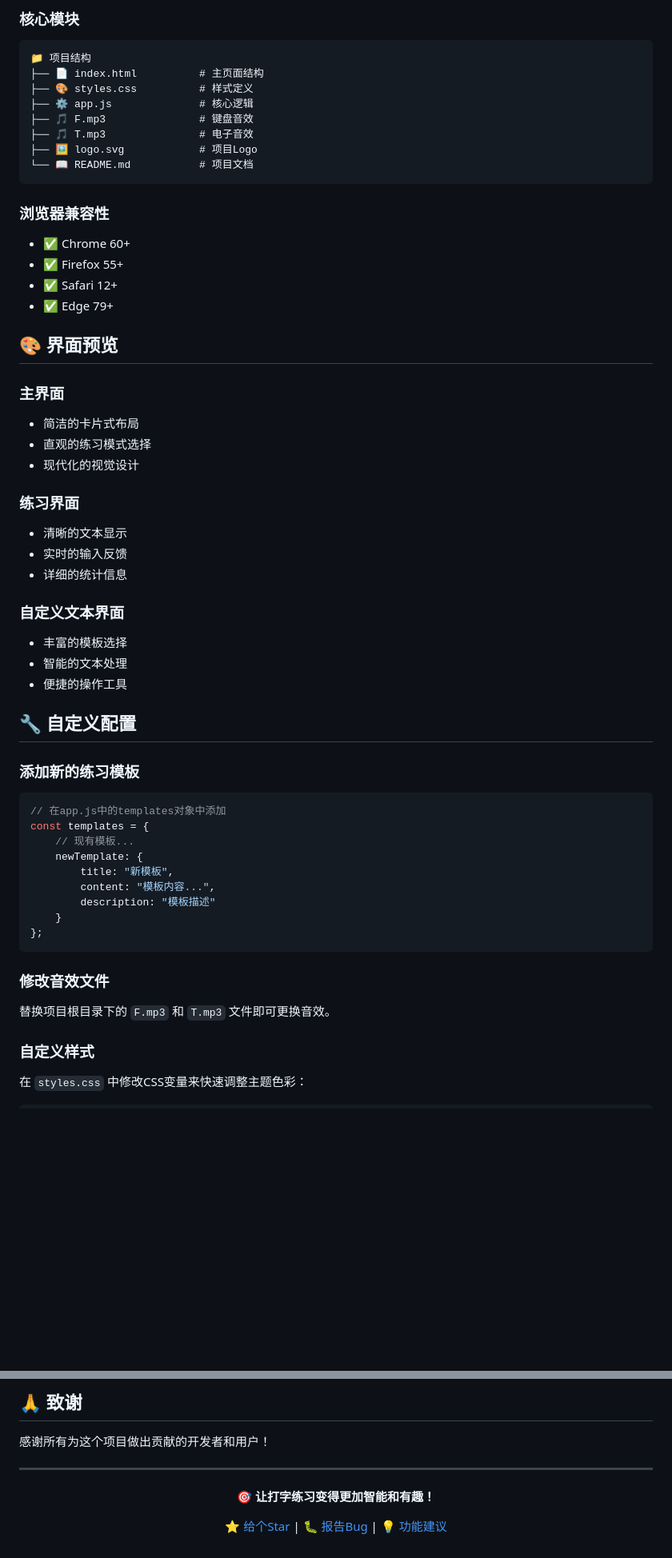
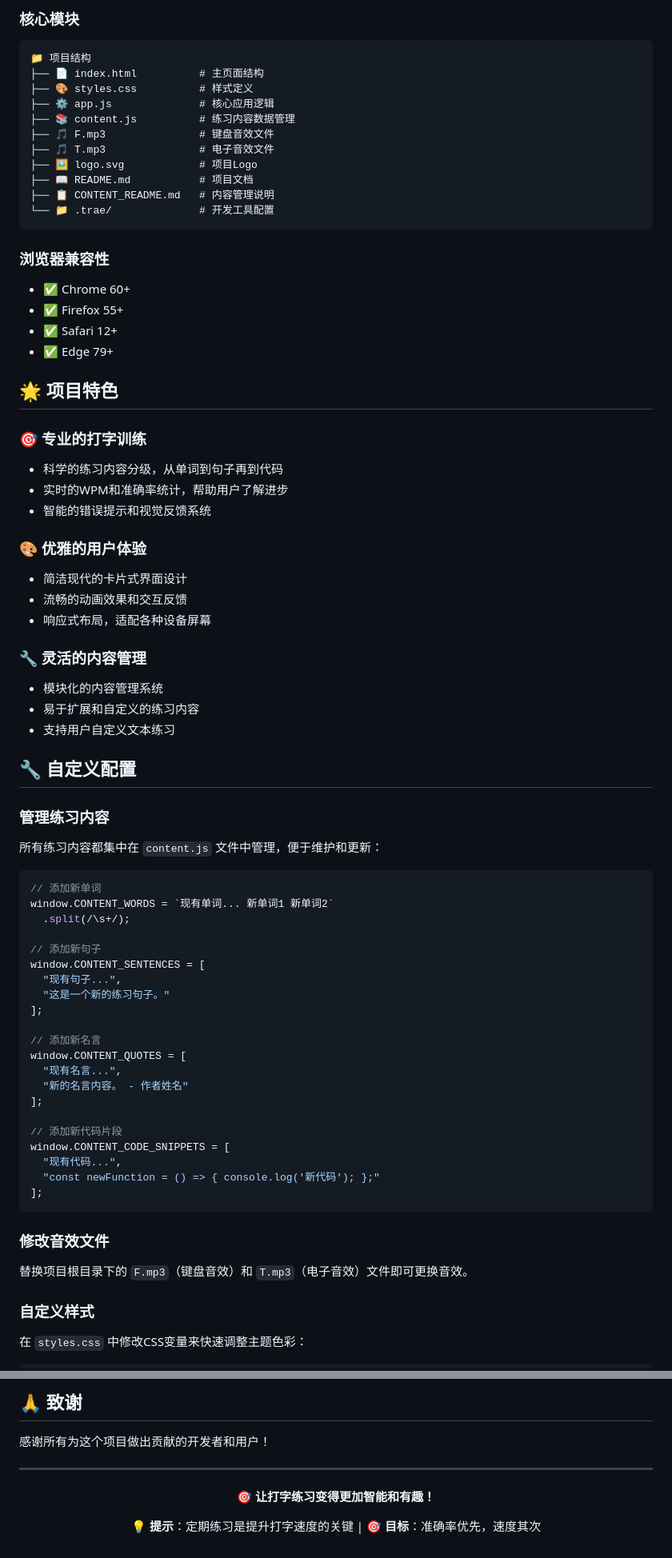
Before and after one commit to SMTVCCC/tpyingmaster, a Markdown page: README.md, 2 parts joined by grey strips. Shown: that part at 80% size. GitHub-like rendering; blank space fills up the shorter version.

````diff
--- a/README.md
+++ b/README.md
@@ -90,11 +96,14 @@ npx serve .
 📁 项目结构
 ├── 📄 index.html          # 主页面结构
 ├── 🎨 styles.css          # 样式定义
-├── ⚙️ app.js              # 核心逻辑
-├── 🎵 F.mp3               # 键盘音效
-├── 🎵 T.mp3               # 电子音效
+├── ⚙️ app.js              # 核心应用逻辑
+├── 📚 content.js          # 练习内容数据管理
+├── 🎵 F.mp3               # 键盘音效文件
+├── 🎵 T.mp3               # 电子音效文件
 ├── 🖼️ logo.svg            # 项目Logo
-└── 📖 README.md           # 项目文档
+├── 📖 README.md           # 项目文档
+├── 📋 CONTENT_README.md   # 内容管理说明
+└── 📁 .trae/              # 开发工具配置
 ```
 
 ### 浏览器兼容性
@@ -103,40 +112,54 @@ npx serve .
 - ✅ Safari 12+
 - ✅ Edge 79+
 
-## 🎨 界面预览
+## 🌟 项目特色
 
-### 主界面
-- 简洁的卡片式布局
-- 直观的练习模式选择
-- 现代化的视觉设计
+### 🎯 专业的打字训练
+- 科学的练习内容分级，从单词到句子再到代码
+- 实时的WPM和准确率统计，帮助用户了解进步
+- 智能的错误提示和视觉反馈系统
 
-### 练习界面
-- 清晰的文本显示
-- 实时的输入反馈
-- 详细的统计信息
+### 🎨 优雅的用户体验
+- 简洁现代的卡片式界面设计
+- 流畅的动画效果和交互反馈
+- 响应式布局，适配各种设备屏幕
 
-### 自定义文本界面
-- 丰富的模板选择
-- 智能的文本处理
-- 便捷的操作工具
+### 🔧 灵活的内容管理
+- 模块化的内容管理系统
+- 易于扩展和自定义的练习内容
+- 支持用户自定义文本练习
 
 ## 🔧 自定义配置
 
-### 添加新的练习模板
+### 管理练习内容
+所有练习内容都集中在 `content.js` 文件中管理，便于维护和更新：
+
 ```javascript
-// 在app.js中的templates对象中添加
-const templates = {
-    // 现有模板...
-    newTemplate: {
-        title: "新模板",
-        content: "模板内容...",
-        description: "模板描述"
-    }
-};
+// 添加新单词
+window.CONTENT_WORDS = `现有单词... 新单词1 新单词2`
+  .split(/\s+/);
+
+// 添加新句子
+window.CONTENT_SENTENCES = [
+  "现有句子...",
+  "这是一个新的练习句子。"
+];
+
+// 添加新名言
+window.CONTENT_QUOTES = [
+  "现有名言...",
+  "新的名言内容。 - 作者姓名"
+];
+
+// 添加新代码片段
+window.CONTENT_CODE_SNIPPETS = [
+  "现有代码...",
+  "const newFunction = () => { console.log('新代码'); };"
+];
 ```
 
 ### 修改音效文件
-替换项目根目录下的 `F.mp3` 和 `T.mp3` 文件即可更换音效。
+替换项目根目录下的 `F.mp3`（键盘音效）和 `T.mp3`（电子音效）文件即可更换音效。
 
 ### 自定义样式
 在 `styles.css` 中修改CSS变量来快速调整主题色彩：
@@ -180,8 +206,6 @@ const templates = {
 
 **🎯 让打字练习变得更加智能和有趣！**
 
-[⭐ 给个Star](https://github.com/your-repo) |
-[🐛 报告Bug](https://github.com/your-repo/issues) |
-[💡 功能建议](https://github.com/your-repo/issues)
+💡 **提示**：定期练习是提升打字速度的关键 | 🎯 **目标**：准确率优先，速度其次
 
 </div>
````
Also changed, not shown: other parts of README.md (+39 -30 lines).
